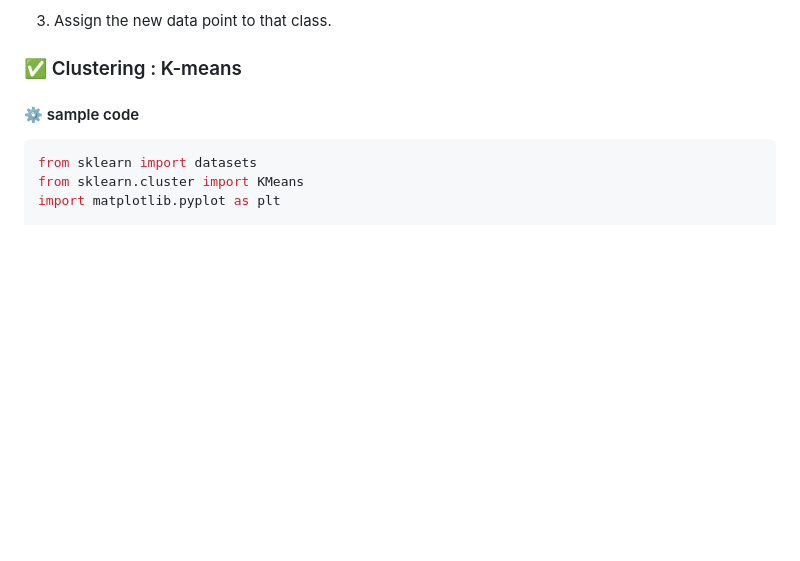
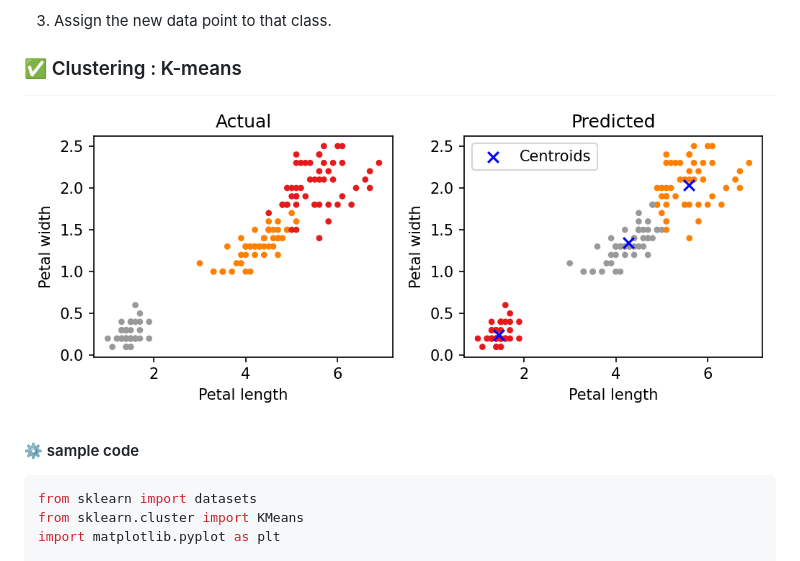
Before and after one commit to eulxo231/G8-2025-Study, a Markdown page: ml/README.md, the part around the change. Drawn GitHub-style; pictures changed too: ml/img/image-2.png (added); blank space fills up the shorter version.

Commit message:
message

````diff
--- a/ml/README.md
+++ b/ml/README.md
@@ -156,6 +156,8 @@ K-Nearest Neighbors (KNN) is a simple and widely used machine learning algorithm
 
 ### ✅ Clustering : K-means
 
+![](img/image-2.png)
+
 #### ⚙️ sample code
 
 ```py
````
